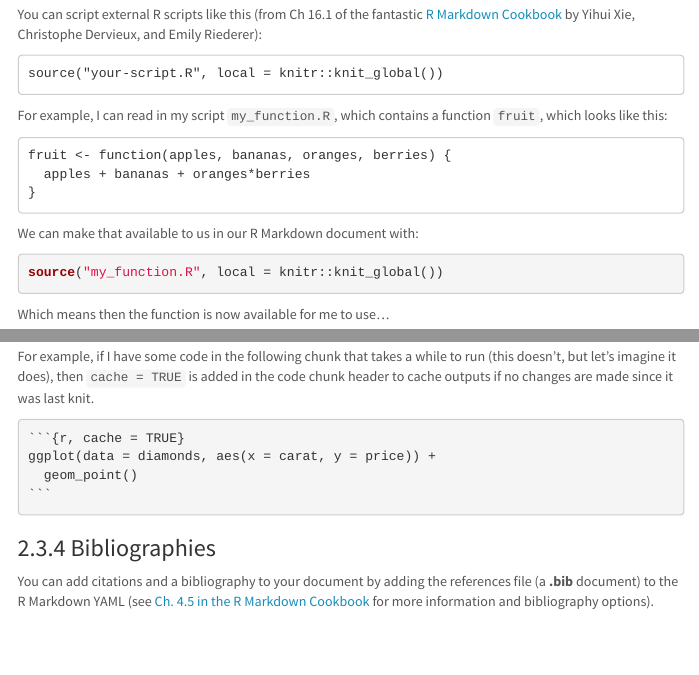
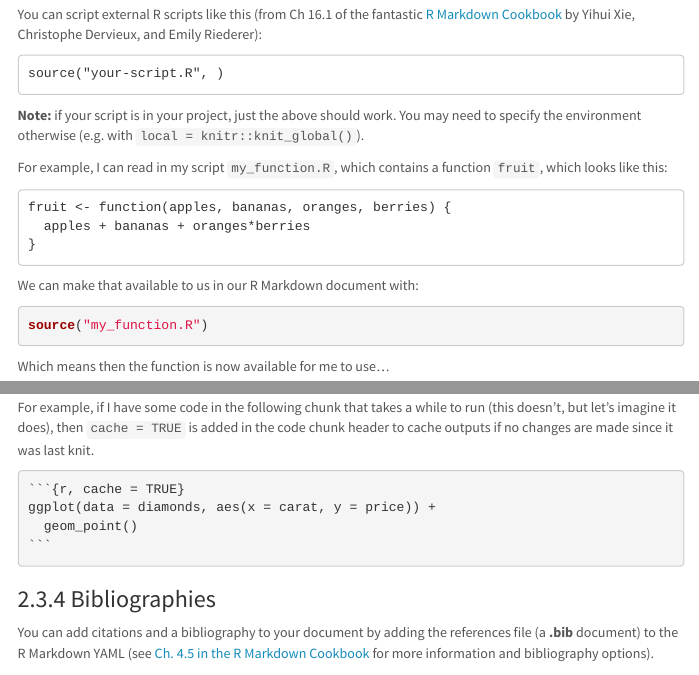
Before and after one commit to allisonhorst/rladies-bangalore-rmarkdown, an R Markdown document (index.Rmd): the page in a window 1100 px wide, from 4290 px down, and a second part further down, joined at a grey line. The pictures show the output file index.html that the author committed with the source, opened offline; menus at the side of the page are left out.

Commit message:
update source section

````diff
--- a/index.Rmd
+++ b/index.Rmd
@@ -181,8 +181,10 @@ Sometimes, you'll want to incorporate something from an R script into an R Markd
 You can script external R scripts like this (from Ch 16.1 of the fantastic [R Markdown Cookbook](https://bookdown.org/yihui/rmarkdown-cookbook/) by Yihui Xie, Christophe Dervieux, and Emily Riederer):
 
 ```
-source("your-script.R", local = knitr::knit_global())
+source("your-script.R", )
 ```
+
+**Note:** if your script is in your project, just the above should work. You may need to specify the environment otherwise (e.g. with `local = knitr::knit_global()`).
 
 For example, I can read in my script `my_function.R`, which contains a function `fruit`, which looks like this:
 
@@ -195,7 +197,7 @@ fruit <- function(apples, bananas, oranges, berries) {
 We can make that available to us in our R Markdown document with:
 
 ```{r, echo = TRUE}
-source("my_function.R", local = knitr::knit_global())
+source("my_function.R")
 ```
 
 Which means then the function is now available for me to use...
````
Also changed, not shown: index.html.
